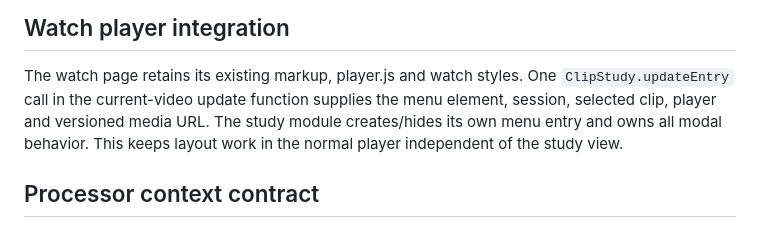
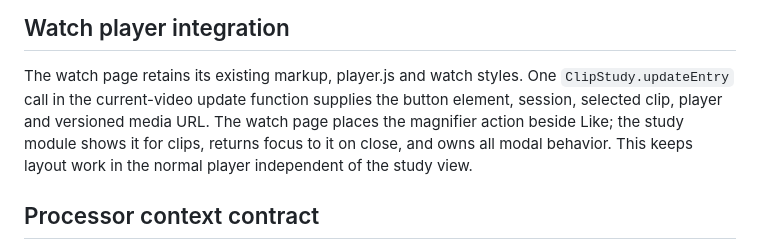
Before and after one commit to haocs/tennis-web, a Markdown page: docs/CLIP-STUDY.md, the part around the change. GitHub-like rendering.

Commit message:
Document direct Study button integration

```diff
--- a/docs/CLIP-STUDY.md
+++ b/docs/CLIP-STUDY.md
@@ -23,8 +23,9 @@ with bounded drag-to-pan, touch pinch and Reset view; zoom does not alter media.
 
 The watch page retains its existing markup, player.js and watch styles. One
 `ClipStudy.updateEntry` call in the current-video update function supplies the
-menu element, session, selected clip, player and versioned media URL. The study
-module creates/hides its own menu entry and owns all modal behavior. This keeps
+button element, session, selected clip, player and versioned media URL. The watch
+page places the magnifier action beside Like; the study module shows it for clips,
+returns focus to it on close, and owns all modal behavior. This keeps
 layout work in the normal player independent of the study view.
 
 ## Processor context contract
```
